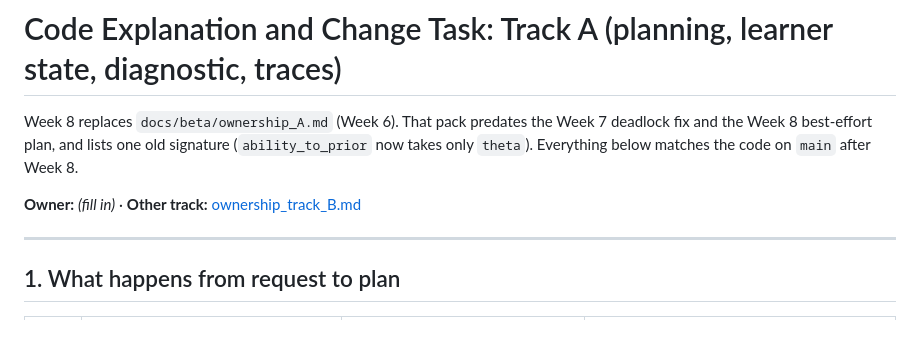
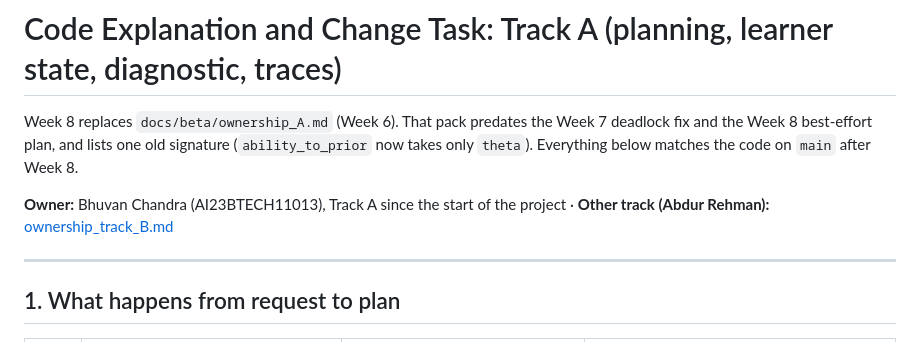
Before and after one commit to Bhuvan-56/adaptive-learning-path-planner-DAT, a Markdown page: docs/final/ownership_track_A.md, the part around the change. GitHub-like rendering.

Commit message:
docs(w8): name the owner of each track (A: Bhuvan, B: Abdur)

```diff
--- a/docs/final/ownership_track_A.md
+++ b/docs/final/ownership_track_A.md
@@ -2,7 +2,7 @@
 
 Week 8 replaces `docs/beta/ownership_A.md` (Week 6). That pack predates the Week 7 deadlock fix and the Week 8 best-effort plan, and lists one old signature (`ability_to_prior` now takes only `theta`). Everything below matches the code on `main` after Week 8.
 
-**Owner:** _(fill in)_ · **Other track:** [ownership_track_B.md](ownership_track_B.md)
+**Owner:** Bhuvan Chandra (AI23BTECH11013), Track A since the start of the project · **Other track (Abdur Rehman):** [ownership_track_B.md](ownership_track_B.md)
 
 ---
 
```
Also changed, not shown: docs/final/DEMO.md (+2 -2 lines), docs/final/ownership_track_B.md (+1 -1 lines).
